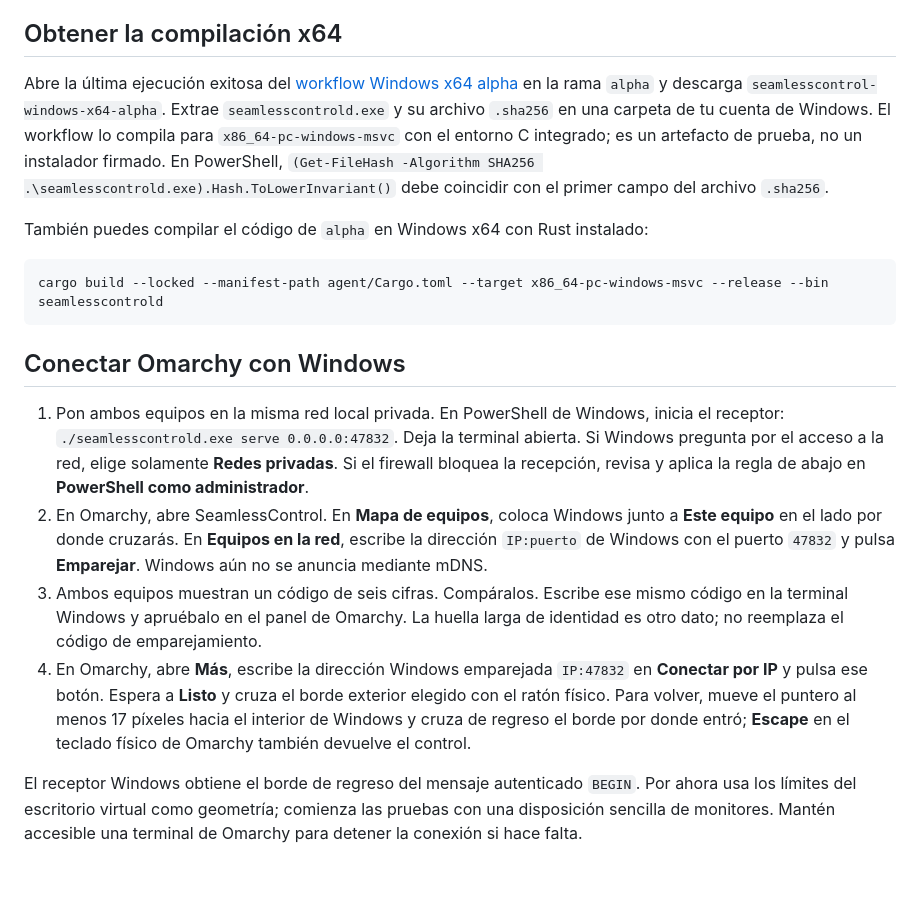
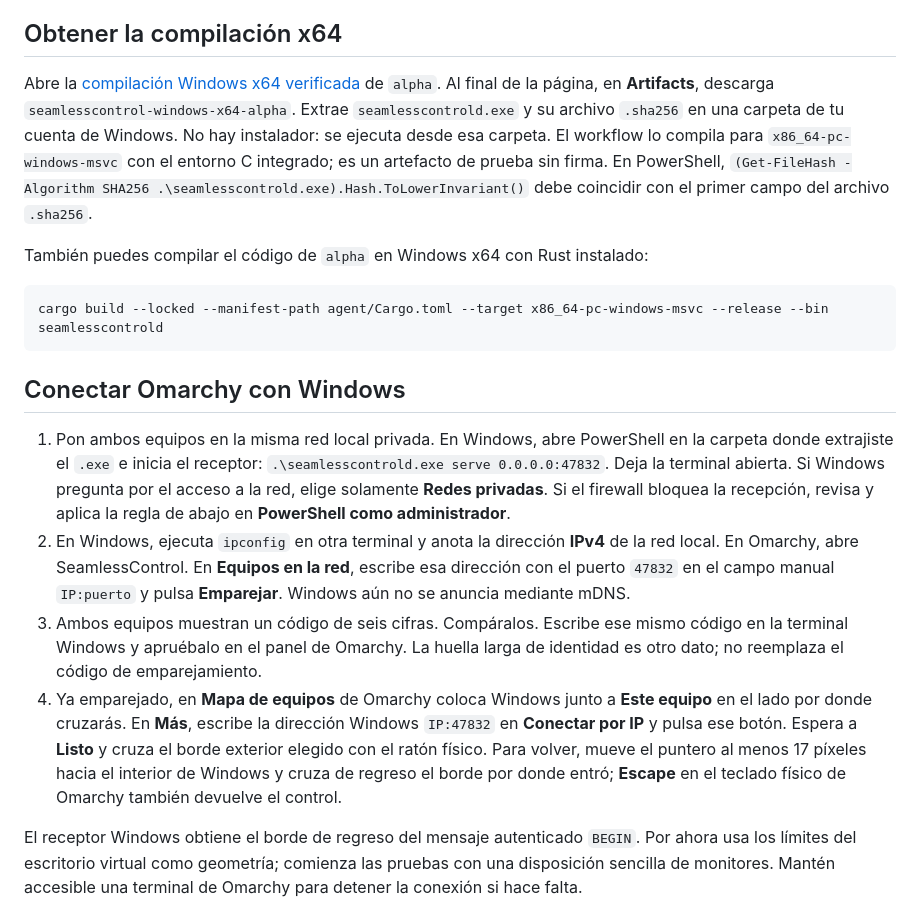
Before and after one commit to PuroDelphi/seamlesscontrol, a Markdown page: docs/WINDOWS-ALPHA.es.md, the part around the change. GitHub-like rendering; blank space fills up the shorter version.

Commit message:
Clarify Windows x64 alpha download and pairing steps

```diff
--- a/docs/WINDOWS-ALPHA.es.md
+++ b/docs/WINDOWS-ALPHA.es.md
@@ -6,7 +6,7 @@ El agente de consola para Windows usa la misma identidad Noise fijada, el códig
 
 ## Obtener la compilación x64
 
-Abre la última ejecución exitosa del [workflow Windows x64 alpha](https://github.com/PuroDelphi/seamlesscontrol/actions/workflows/windows-alpha.yml) en la rama `alpha` y descarga `seamlesscontrol-windows-x64-alpha`. Extrae `seamlesscontrold.exe` y su archivo `.sha256` en una carpeta de tu cuenta de Windows. El workflow lo compila para `x86_64-pc-windows-msvc` con el entorno C integrado; es un artefacto de prueba, no un instalador firmado. En PowerShell, `(Get-FileHash -Algorithm SHA256 .\seamlesscontrold.exe).Hash.ToLowerInvariant()` debe coincidir con el primer campo del archivo `.sha256`.
+Abre la [compilación Windows x64 verificada](https://github.com/PuroDelphi/seamlesscontrol/actions/runs/37072862471) de `alpha`. Al final de la página, en **Artifacts**, descarga `seamlesscontrol-windows-x64-alpha`. Extrae `seamlesscontrold.exe` y su archivo `.sha256` en una carpeta de tu cuenta de Windows. No hay instalador: se ejecuta desde esa carpeta. El workflow lo compila para `x86_64-pc-windows-msvc` con el entorno C integrado; es un artefacto de prueba sin firma. En PowerShell, `(Get-FileHash -Algorithm SHA256 .\seamlesscontrold.exe).Hash.ToLowerInvariant()` debe coincidir con el primer campo del archivo `.sha256`.
 
 También puedes compilar el código de `alpha` en Windows x64 con Rust instalado:
 
@@ -16,10 +16,10 @@ cargo build --locked --manifest-path agent/Cargo.toml --target x86_64-pc-windows
 
 ## Conectar Omarchy con Windows
 
-1. Pon ambos equipos en la misma red local privada. En PowerShell de Windows, inicia el receptor: `./seamlesscontrold.exe serve 0.0.0.0:47832`. Deja la terminal abierta. Si Windows pregunta por el acceso a la red, elige solamente **Redes privadas**. Si el firewall bloquea la recepción, revisa y aplica la regla de abajo en **PowerShell como administrador**.
-2. En Omarchy, abre SeamlessControl. En **Mapa de equipos**, coloca Windows junto a **Este equipo** en el lado por donde cruzarás. En **Equipos en la red**, escribe la dirección `IP:puerto` de Windows con el puerto `47832` y pulsa **Emparejar**. Windows aún no se anuncia mediante mDNS.
+1. Pon ambos equipos en la misma red local privada. En Windows, abre PowerShell en la carpeta donde extrajiste el `.exe` e inicia el receptor: `.\seamlesscontrold.exe serve 0.0.0.0:47832`. Deja la terminal abierta. Si Windows pregunta por el acceso a la red, elige solamente **Redes privadas**. Si el firewall bloquea la recepción, revisa y aplica la regla de abajo en **PowerShell como administrador**.
+2. En Windows, ejecuta `ipconfig` en otra terminal y anota la dirección **IPv4** de la red local. En Omarchy, abre SeamlessControl. En **Equipos en la red**, escribe esa dirección con el puerto `47832` en el campo manual `IP:puerto` y pulsa **Emparejar**. Windows aún no se anuncia mediante mDNS.
 3. Ambos equipos muestran un código de seis cifras. Compáralos. Escribe ese mismo código en la terminal Windows y apruébalo en el panel de Omarchy. La huella larga de identidad es otro dato; no reemplaza el código de emparejamiento.
-4. En Omarchy, abre **Más**, escribe la dirección Windows emparejada `IP:47832` en **Conectar por IP** y pulsa ese botón. Espera a **Listo** y cruza el borde exterior elegido con el ratón físico. Para volver, mueve el puntero al menos 17 píxeles hacia el interior de Windows y cruza de regreso el borde por donde entró; **Escape** en el teclado físico de Omarchy también devuelve el control.
+4. Ya emparejado, en **Mapa de equipos** de Omarchy coloca Windows junto a **Este equipo** en el lado por donde cruzarás. En **Más**, escribe la dirección Windows `IP:47832` en **Conectar por IP** y pulsa ese botón. Espera a **Listo** y cruza el borde exterior elegido con el ratón físico. Para volver, mueve el puntero al menos 17 píxeles hacia el interior de Windows y cruza de regreso el borde por donde entró; **Escape** en el teclado físico de Omarchy también devuelve el control.
 
 El receptor Windows obtiene el borde de regreso del mensaje autenticado `BEGIN`. Por ahora usa los límites del escritorio virtual como geometría; comienza las pruebas con una disposición sencilla de monitores. Mantén accesible una terminal de Omarchy para detener la conexión si hace falta.
 
```
Also changed, not shown: docs/WINDOWS-ALPHA.md (+4 -4 lines).
